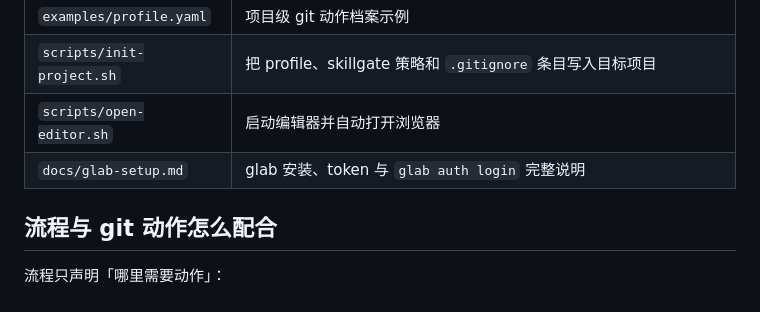
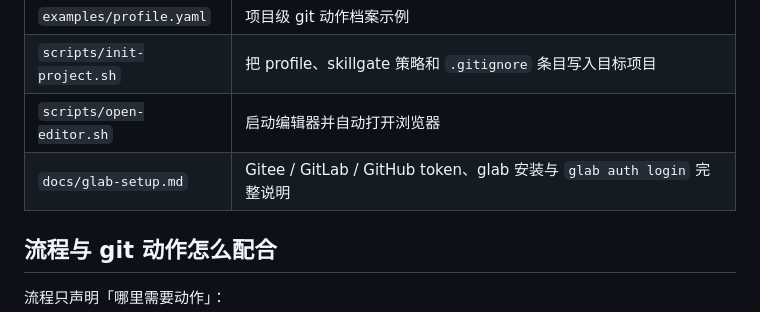
Before and after one commit to wuruiwork/agent-workflow, a Markdown page: README.md, the part around the change. Rendered like a GitHub page.

```diff
--- a/README.md
+++ b/README.md
@@ -35,7 +35,7 @@ cd agent-workflow
 | `examples/profile.yaml` | 项目级 git 动作档案示例 |
 | `scripts/init-project.sh` | 把 profile、skillgate 策略和 `.gitignore` 条目写入目标项目 |
 | `scripts/open-editor.sh` | 启动编辑器并自动打开浏览器 |
-| `docs/glab-setup.md` | glab 安装、token 与 `glab auth login` 完整说明 |
+| `docs/glab-setup.md` | Gitee / GitLab / GitHub token、glab 安装与 `glab auth login` 完整说明 |
 
 ## 流程与 git 动作怎么配合
 
```
Also changed, not shown: docs/glab-setup.md (+55 -5 lines).
